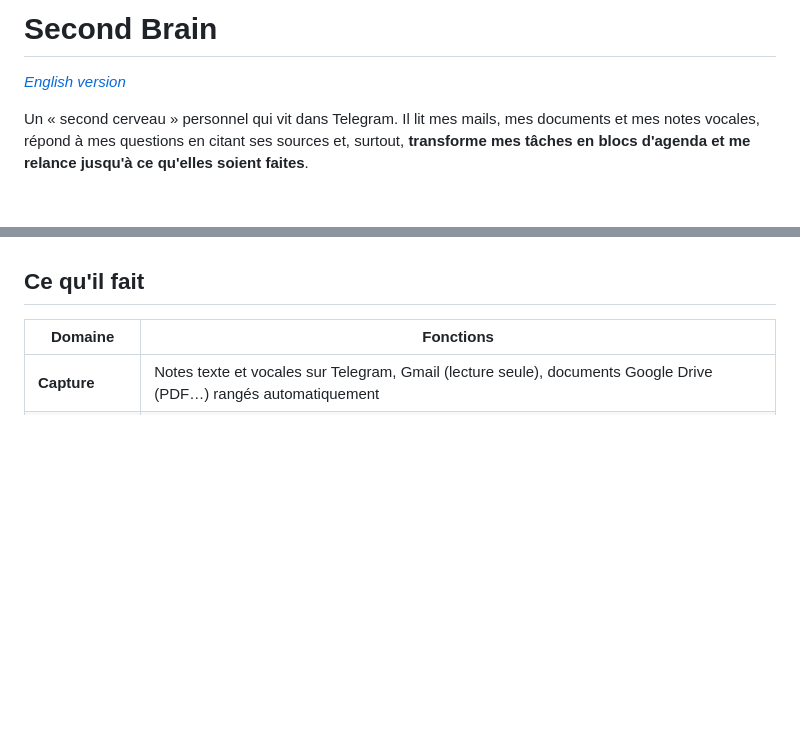
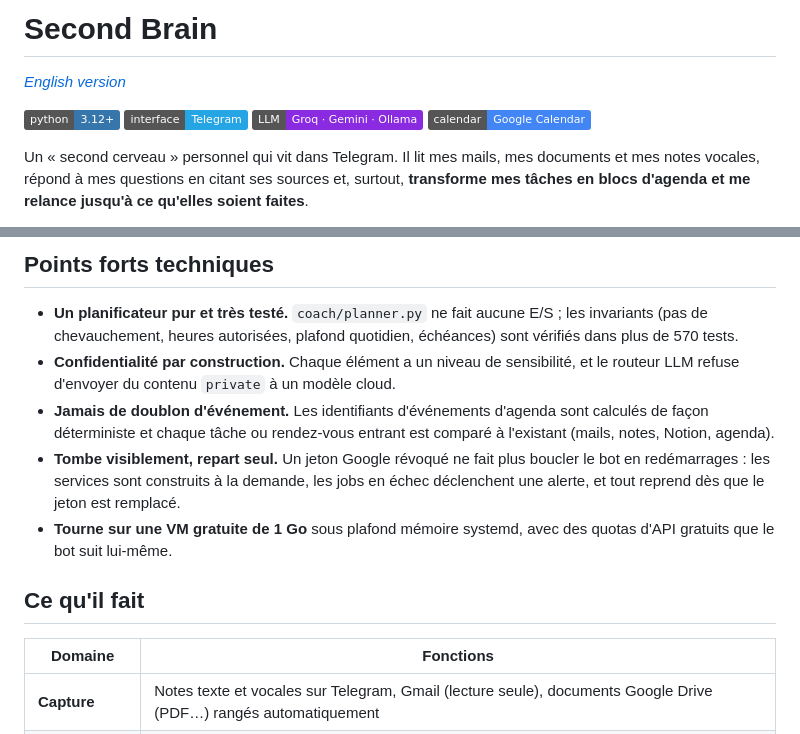
Before and after one commit to figtitou-svg/second-brain, a Markdown page: README.fr.md, 2 parts joined by grey strips. GitHub-like rendering; badges without logos; blank space fills up the shorter version.

Commit message:
README: badges, architecture diagram and engineering highlights

```diff
--- a/README.fr.md
+++ b/README.fr.md
@@ -2,6 +2,8 @@
 
 *[English version](README.md)*
 
+![python](https://img.shields.io/badge/python-3.12+-3776AB?logo=python&logoColor=white) ![interface](https://img.shields.io/badge/interface-Telegram-26A5E4?logo=telegram&logoColor=white) ![LLM](https://img.shields.io/badge/LLM-Groq_·_Gemini_·_Ollama-8A2BE2) ![calendar](https://img.shields.io/badge/calendar-Google_Calendar-4285F4?logo=googlecalendar&logoColor=white)
+
 Un « second cerveau » personnel qui vit dans Telegram. Il lit mes mails, mes documents et mes notes vocales, répond à mes questions en citant ses sources et, surtout, **transforme mes tâches en blocs d'agenda et me relance jusqu'à ce qu'elles soient faites**.
 
 Conçu pour tourner gratuitement sur une petite VM toujours allumée (API gratuites, 1 Go de RAM).
@@ -8,3 +30,10 @@ Conçu pour tourner gratuitement sur une petite VM toujours allumée (API gratui
+## Points forts techniques
+
+- **Un planificateur pur et très testé.** `coach/planner.py` ne fait aucune E/S ; les invariants (pas de chevauchement, heures autorisées, plafond quotidien, échéances) sont vérifiés dans plus de 570 tests.
+- **Confidentialité par construction.** Chaque élément a un niveau de sensibilité, et le routeur LLM refuse d'envoyer du contenu `private` à un modèle cloud.
+- **Jamais de doublon d'événement.** Les identifiants d'événements d'agenda sont calculés de façon déterministe et chaque tâche ou rendez-vous entrant est comparé à l'existant (mails, notes, Notion, agenda).
+- **Tombe visiblement, repart seul.** Un jeton Google révoqué ne fait plus boucler le bot en redémarrages : les services sont construits à la demande, les jobs en échec déclenchent une alerte, et tout reprend dès que le jeton est remplacé.
+- **Tourne sur une VM gratuite de 1 Go** sous plafond mémoire systemd, avec des quotas d'API gratuits que le bot suit lui-même.
 
 ## Ce qu'il fait
 
```
Also changed, not shown: other parts of README.fr.md (+20 -0 lines), README.md (+29 -0 lines).
